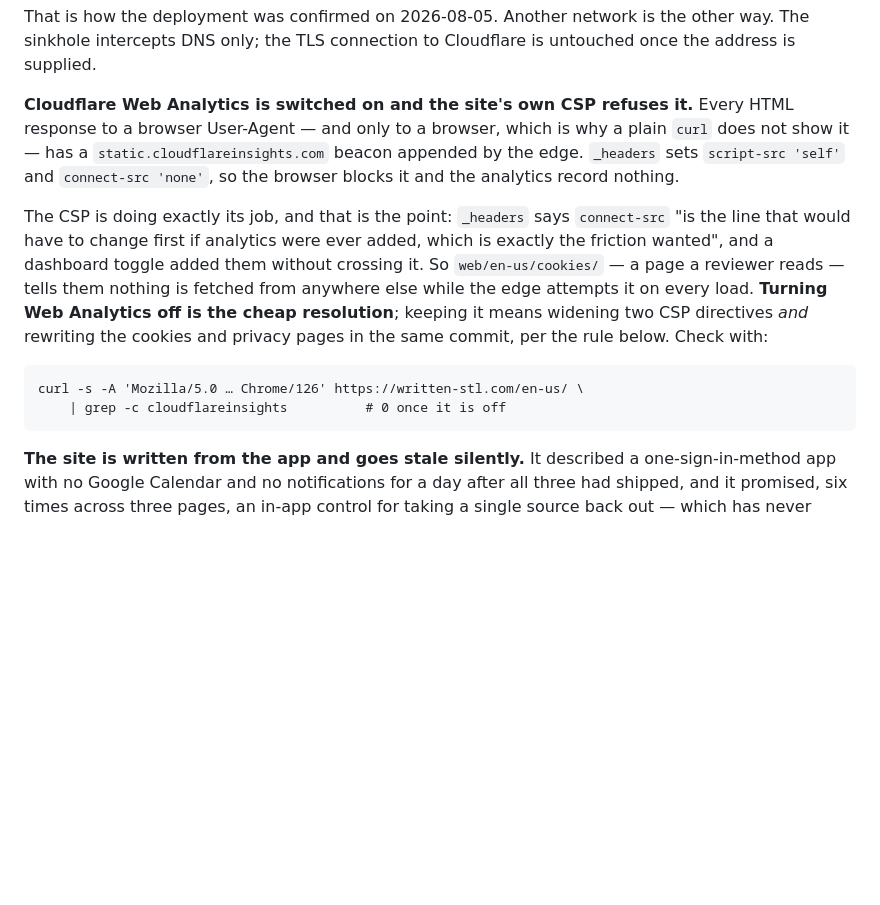
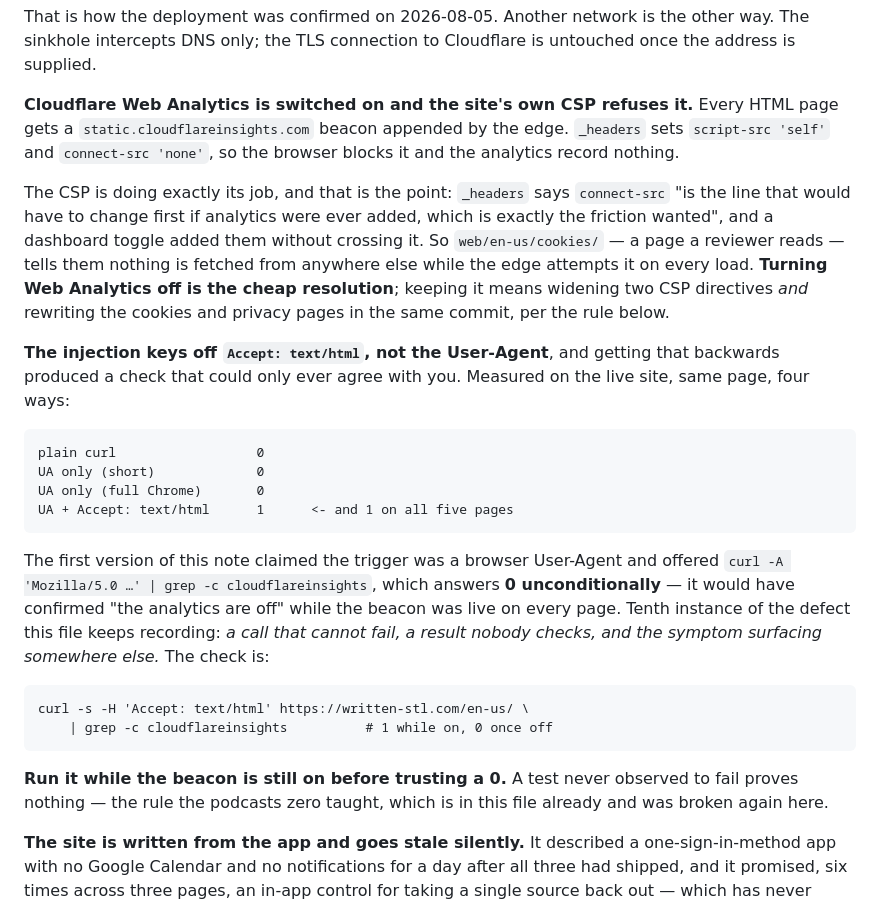
Before and after one commit to Shinghei98/Written, a Markdown page: CLAUDE.md, the part around the change. Drawn GitHub-style; blank space fills up the shorter version.

Commit message:
Fix an analytics check that answered 0 whatever the truth was
The beacon injection keys off the Accept: text/html request header, not the
User-Agent. The check committed an hour ago sent a Chrome UA and no Accept
header, so it printed 0 while the beacon was live on all five pages — it would
have confirmed the analytics were off at any point, including now.

Measured four ways on the same page to establish which header matters, and the
corrected check is recorded with the instruction to run it while the beacon is
still on. A test never observed to fail proves nothing; that rule is already in
this file, from the podcasts zero, and this broke it again.

Co-Authored-By: Claude Opus 5 <noreply@anthropic.com>

```diff
--- a/CLAUDE.md
+++ b/CLAUDE.md
@@ -1798,10 +1798,9 @@ other way. The sinkhole intercepts DNS only; the TLS connection to Cloudflare is
 untouched once the address is supplied.
 
 **Cloudflare Web Analytics is switched on and the site's own CSP refuses it.**
-Every HTML response to a browser User-Agent — and only to a browser, which is
-why a plain `curl` does not show it — has a `static.cloudflareinsights.com`
-beacon appended by the edge. `_headers` sets `script-src 'self'` and
-`connect-src 'none'`, so the browser blocks it and the analytics record nothing.
+Every HTML page gets a `static.cloudflareinsights.com` beacon appended by the
+edge. `_headers` sets `script-src 'self'` and `connect-src 'none'`, so the
+browser blocks it and the analytics record nothing.
 
 The CSP is doing exactly its job, and that is the point: `_headers` says
 `connect-src` "is the line that would have to change first if analytics were
@@ -1810,10 +1809,30 @@ them without crossing it. So `web/en-us/cookies/` — a page a reviewer reads
 tells them nothing is fetched from anywhere else while the edge attempts it on
 every load. **Turning Web Analytics off is the cheap resolution**; keeping it
 means widening two CSP directives *and* rewriting the cookies and privacy pages
-in the same commit, per the rule below. Check with:
-
-    curl -s -A 'Mozilla/5.0 … Chrome/126' https://written-stl.com/en-us/ \
-        | grep -c cloudflareinsights          # 0 once it is off
+in the same commit, per the rule below.
+
+**The injection keys off `Accept: text/html`, not the User-Agent**, and getting
+that backwards produced a check that could only ever agree with you. Measured on
+the live site, same page, four ways:
+
+    plain curl                  0
+    UA only (short)             0
+    UA only (full Chrome)       0
+    UA + Accept: text/html      1      <- and 1 on all five pages
+
+The first version of this note claimed the trigger was a browser User-Agent and
+offered `curl -A 'Mozilla/5.0 …' | grep -c cloudflareinsights`, which answers
+**0 unconditionally** — it would have confirmed "the analytics are off" while
+the beacon was live on every page. Tenth instance of the defect this file keeps
+recording: *a call that cannot fail, a result nobody checks, and the symptom
+surfacing somewhere else.* The check is:
+
+    curl -s -H 'Accept: text/html' https://written-stl.com/en-us/ \
+        | grep -c cloudflareinsights          # 1 while on, 0 once off
+
+**Run it while the beacon is still on before trusting a 0.** A test never
+observed to fail proves nothing — the rule the podcasts zero taught, which is in
+this file already and was broken again here.
 
 **The site is written from the app and goes stale silently.** It described a
 one-sign-in-method app with no Google Calendar and no notifications for a day
```
